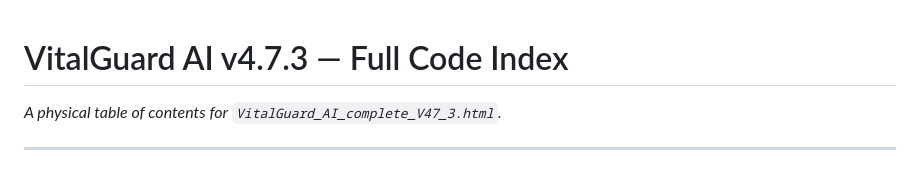
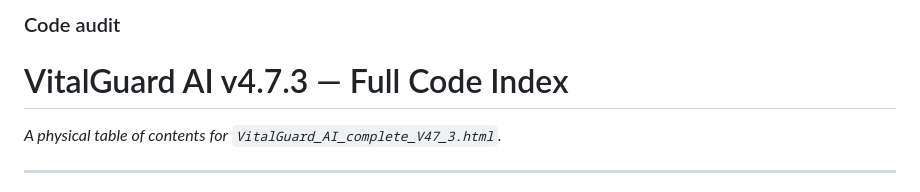
Before and after one commit to jekymin8232/-mcorpai-kr, a Markdown page: README.md, the part around the change. Drawn GitHub-style.

```diff
--- a/README.md
+++ b/README.md
@@ -1,3 +1,4 @@
+### Code audit
 # VitalGuard AI v4.7.3 — Full Code Index
 
 *A physical table of contents for `VitalGuard_AI_complete_V47_3.html`.*
```
